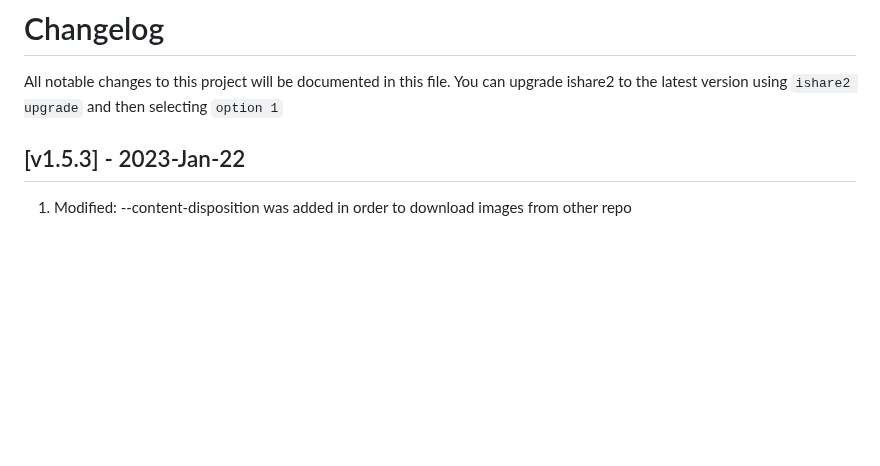
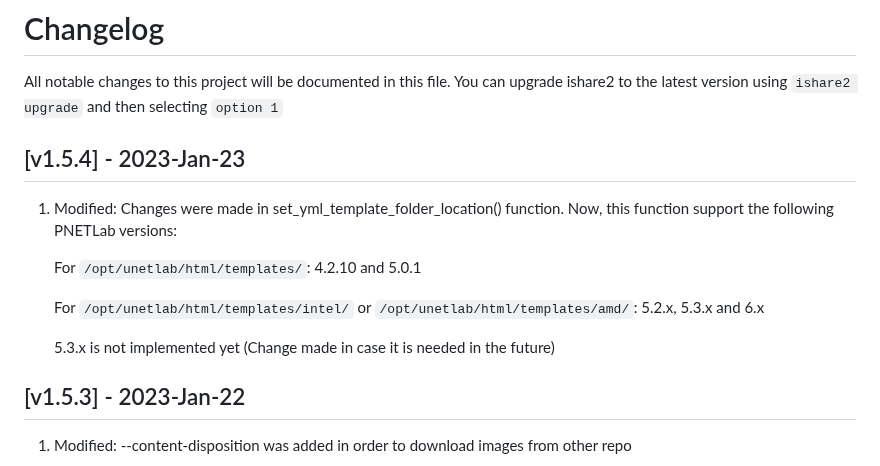
Before and after one commit to ishare2-org/ishare2-cli, a Markdown page: CHANGELOG.md, the part around the change. GitHub-like rendering; blank space fills up the shorter version.

```diff
--- a/CHANGELOG.md
+++ b/CHANGELOG.md
@@ -1,5 +1,15 @@
 # Changelog
 All notable changes to this project will be documented in this file. You can upgrade ishare2 to the latest version using `ishare2 upgrade` and then selecting `option 1`
+
+## [v1.5.4] - 2023-Jan-23
+
+1) Modified: Changes were made in set_yml_template_folder_location() function. Now, this function support the following PNETLab versions:
+
+    For `/opt/unetlab/html/templates/`: 4.2.10 and 5.0.1
+
+    For `/opt/unetlab/html/templates/intel/` or `/opt/unetlab/html/templates/amd/`: 5.2.x, 5.3.x and 6.x
+
+    5.3.x is not implemented yet (Change made in case it is needed in the future)
 
 ## [v1.5.3] - 2023-Jan-22
 
```
